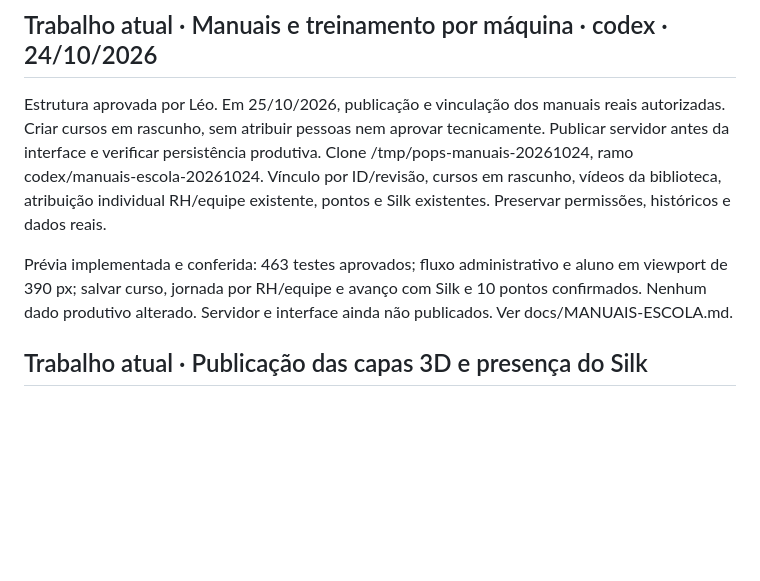
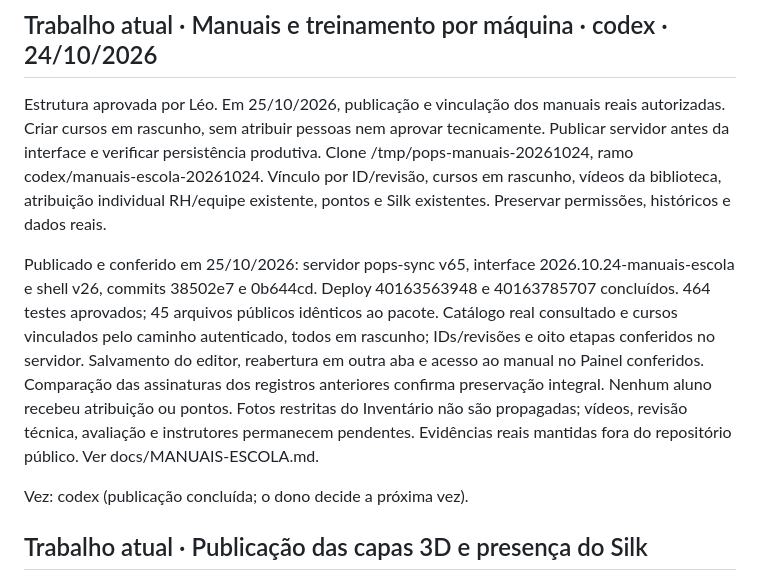
Before and after one commit to leogpereira-afk/pops-fabricacao, a Markdown page: VEZ.md, the part around the change. GitHub-like rendering; blank space fills up the shorter version.

```diff
--- a/VEZ.md
+++ b/VEZ.md
@@ -4,7 +4,9 @@
 
 Estrutura aprovada por Léo. Em 25/10/2026, publicação e vinculação dos manuais reais autorizadas. Criar cursos em rascunho, sem atribuir pessoas nem aprovar tecnicamente. Publicar servidor antes da interface e verificar persistência produtiva. Clone /tmp/pops-manuais-20261024, ramo codex/manuais-escola-20261024. Vínculo por ID/revisão, cursos em rascunho, vídeos da biblioteca, atribuição individual RH/equipe existente, pontos e Silk existentes. Preservar permissões, históricos e dados reais.
 
-Prévia implementada e conferida: 463 testes aprovados; fluxo administrativo e aluno em viewport de 390 px; salvar curso, jornada por RH/equipe e avanço com Silk e 10 pontos confirmados. Nenhum dado produtivo alterado. Servidor e interface ainda não publicados. Ver docs/MANUAIS-ESCOLA.md.
+Publicado e conferido em 25/10/2026: servidor pops-sync v65, interface 2026.10.24-manuais-escola e shell v26, commits 38502e7 e 0b644cd. Deploy 40163563948 e 40163785707 concluídos. 464 testes aprovados; 45 arquivos públicos idênticos ao pacote. Catálogo real consultado e cursos vinculados pelo caminho autenticado, todos em rascunho; IDs/revisões e oito etapas conferidos no servidor. Salvamento do editor, reabertura em outra aba e acesso ao manual no Painel conferidos. Comparação das assinaturas dos registros anteriores confirma preservação integral. Nenhum aluno recebeu atribuição ou pontos. Fotos restritas do Inventário não são propagadas; vídeos, revisão técnica, avaliação e instrutores permanecem pendentes. Evidências reais mantidas fora do repositório público. Ver docs/MANUAIS-ESCOLA.md.
+
+Vez: codex (publicação concluída; o dono decide a próxima vez).
 
 ## Trabalho atual · Publicação das capas 3D e presença do Silk
 
```
Also changed, not shown: docs/MANUAIS-ESCOLA.md (+11 -3 lines).
